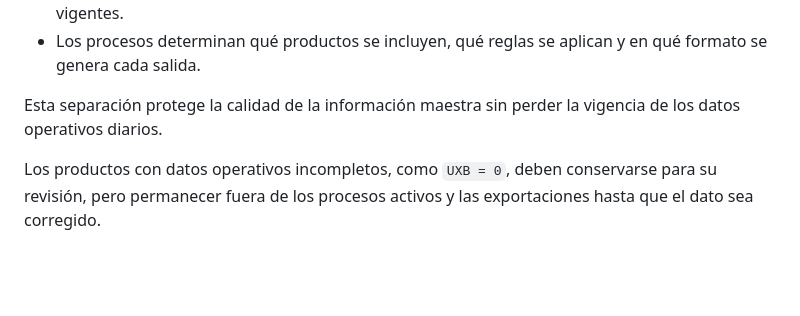
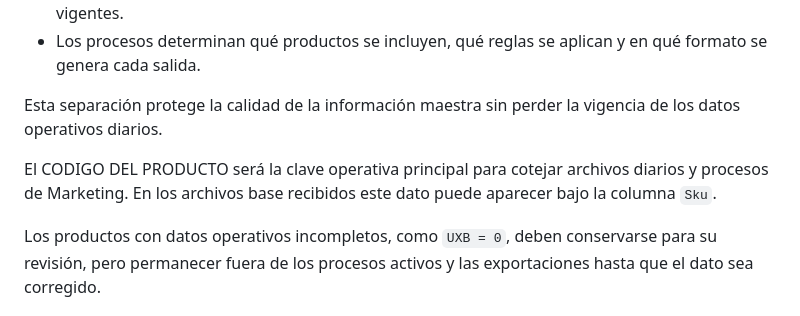
Before and after one commit to daniescorp/manejador-base-de-datos, a Markdown page: docs/PROJECT_VISION.md, the part around the change. Drawn GitHub-style; blank space fills up the shorter version.

```diff
--- a/docs/PROJECT_VISION.md
+++ b/docs/PROJECT_VISION.md
@@ -28,6 +28,8 @@ La responsabilidad sobre los datos se divide de la siguiente manera:
 - Los procesos determinan qué productos se incluyen, qué reglas se aplican y en qué formato se genera cada salida.
 
 Esta separación protege la calidad de la información maestra sin perder la vigencia de los datos operativos diarios.
+
+El CODIGO DEL PRODUCTO será la clave operativa principal para cotejar archivos diarios y procesos de Marketing. En los archivos base recibidos este dato puede aparecer bajo la columna `Sku`.
 
 Los productos con datos operativos incompletos, como `UXB = 0`, deben conservarse para su revisión, pero permanecer fuera de los procesos activos y las exportaciones hasta que el dato sea corregido.
 
```
Also changed, not shown: docs/MASTER_PRODUCTS_SCHEMA_PLAN.md (+12 -4 lines).
